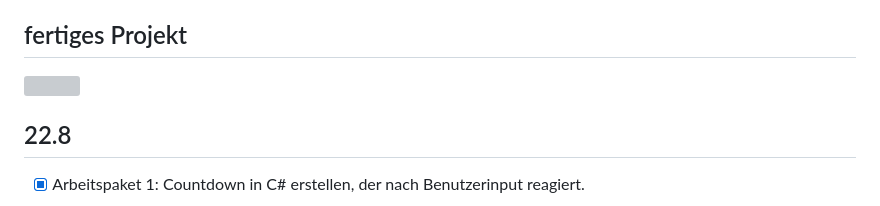
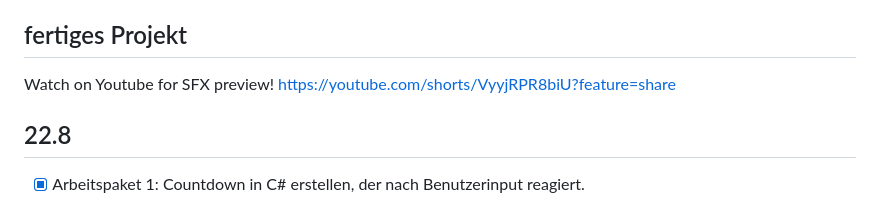
Before and after one commit to sleepz103/Lernperiode-11, a Markdown page: README.md, the part around the change. GitHub-like rendering; grey boxes are pictures that could not be loaded.

```diff
--- a/README.md
+++ b/README.md
@@ -14,7 +14,10 @@
 
 ## fertiges Projekt
 
-![](https://youtube.com/shorts/VyyjRPR8biU?feature=share)
+
+
+Watch on Youtube for SFX preview!
+https://youtube.com/shorts/VyyjRPR8biU?feature=share
 
 ## 22.8
 
```
